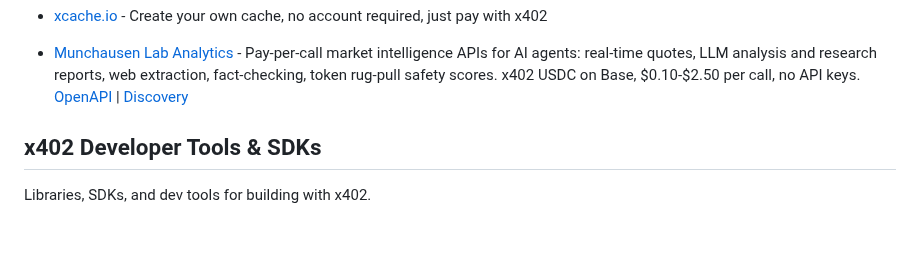
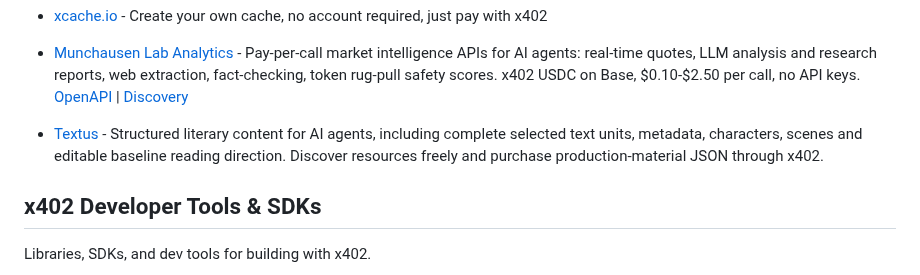
Before and after one commit to michielpost/x402-dev, a Markdown page: Projects.md, the part around the change. Drawn GitHub-style; blank space fills up the shorter version.

Commit message:
Add Textus content API

```diff
--- a/Projects.md
+++ b/Projects.md
@@ -47,6 +47,7 @@ Platforms that implement or enable payments, monetization, or x402 integration.
 
 
 - [Munchausen Lab Analytics](https://munchausen-x402.munlab.workers.dev) - Pay-per-call market intelligence APIs for AI agents: real-time quotes, LLM analysis and research reports, web extraction, fact-checking, token rug-pull safety scores. x402 USDC on Base, $0.10-$2.50 per call, no API keys. [OpenAPI](https://munchausen-x402.munlab.workers.dev/openapi.yaml) | [Discovery](https://munchausen-x402.munlab.workers.dev/.well-known/x402)
+- [Textus](https://textus.dev) - Structured literary content for AI agents, including complete selected text units, metadata, characters, scenes and editable baseline reading direction. Discover resources freely and purchase production-material JSON through x402.
 
 ## x402 Developer Tools & SDKs
 Libraries, SDKs, and dev tools for building with x402.
```
